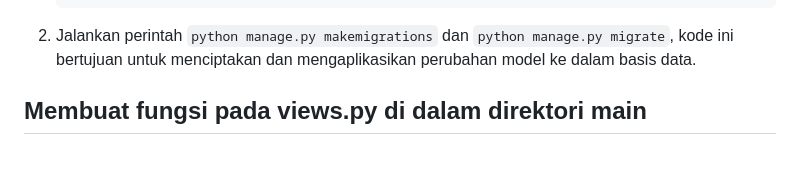
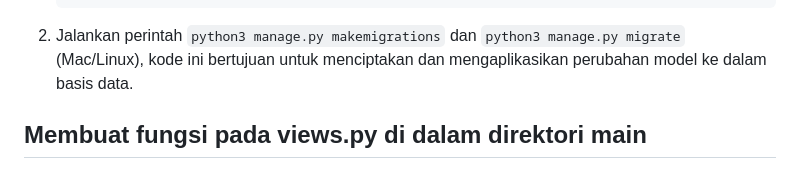
Before and after one commit to fikrirmdhna/fantasy-guild-market, a Markdown page: README.md, the part around the change. Drawn GitHub-style.

````diff
--- a/README.md
+++ b/README.md
@@ -199,7 +199,7 @@ Berikut adalah tautan deployment app saya [Fantasy Guild Market](https://fantasy
         power = models.IntegerField()
         date_added = models.DateField(auto_now_add=True)
     ```
-2. Jalankan perintah `python manage.py makemigrations` dan `python manage.py migrate`, kode ini bertujuan untuk menciptakan dan mengaplikasikan perubahan model ke dalam basis data.
+2. Jalankan perintah `python3 manage.py makemigrations` dan `python3 manage.py migrate` (Mac/Linux), kode ini bertujuan untuk menciptakan dan mengaplikasikan perubahan model ke dalam basis data.
 
 ## Membuat fungsi pada views.py di dalam direktori main
 1. Buka file views.py dan tambahkan `from django.shortcuts import render` yang bertujuan agar data - data yang berada di dalam struktur data views.py dapat di-render dan ditampilkan di HTML.
````
